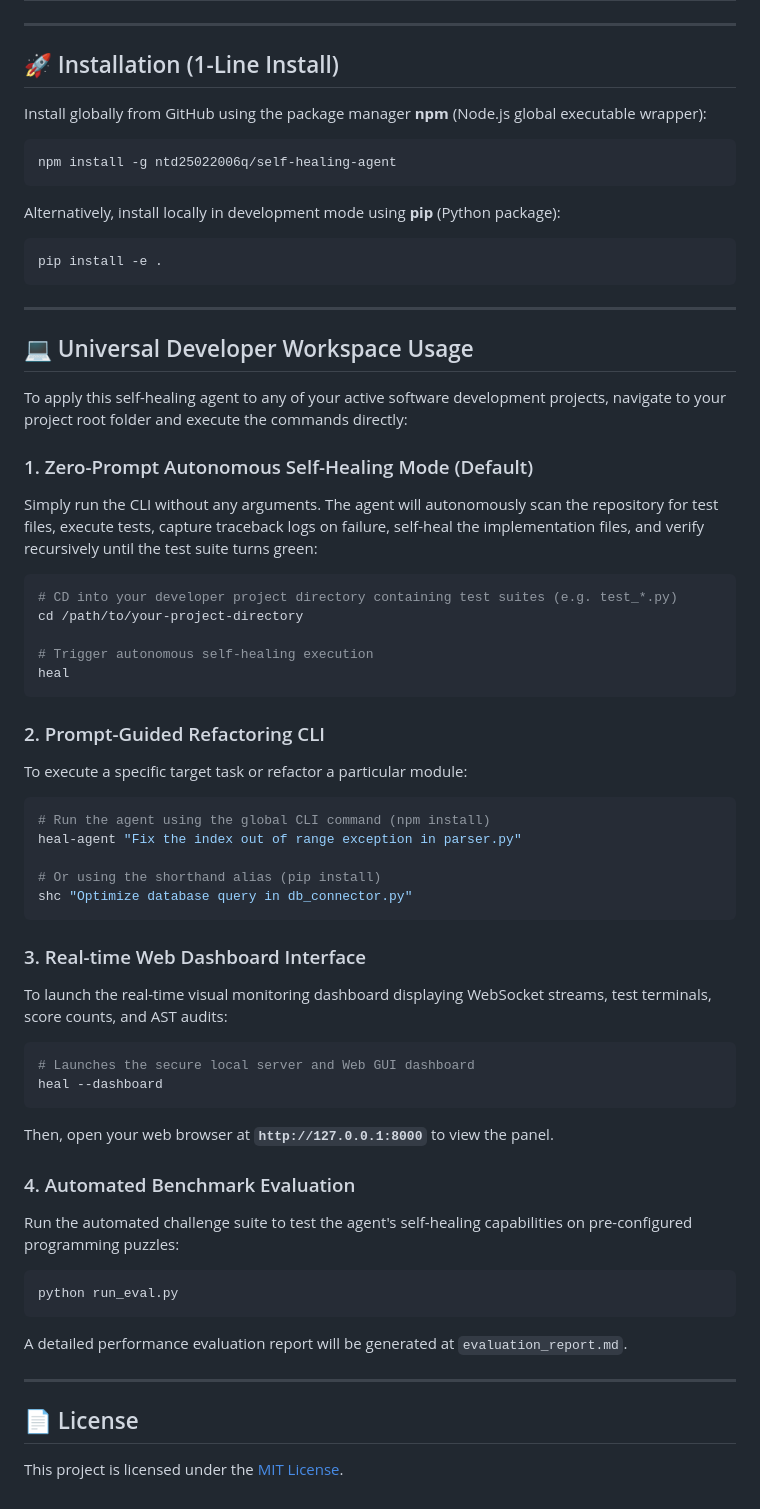
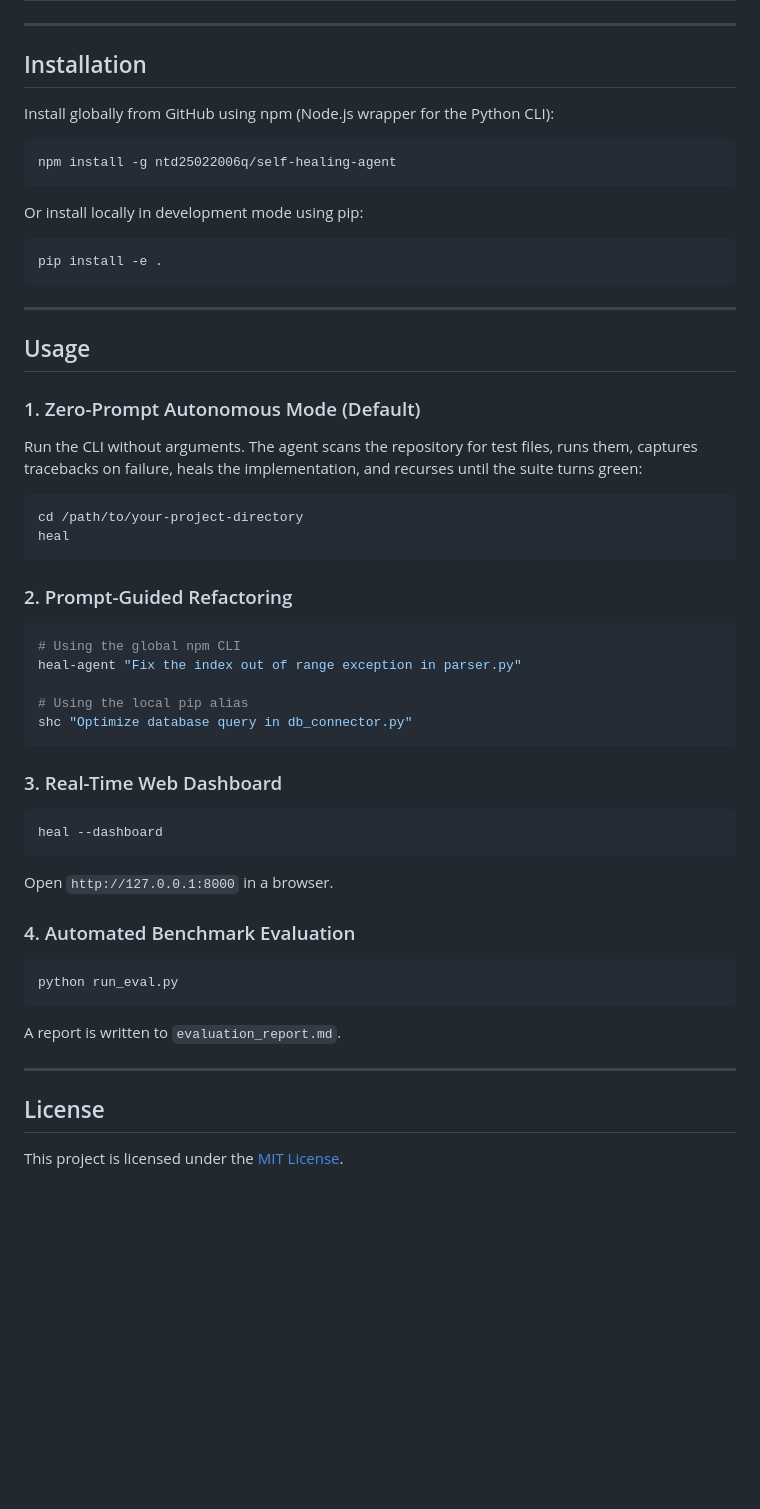
Before and after one commit to ntd25022006q/self-healing-agent, a Markdown page: README.md, the part around one of its changes. Drawn GitHub-style; blank space fills up the shorter version.

````diff
--- a/README.md
+++ b/README.md
@@ -116,62 +120,61 @@ You can integrate this self-healing proxy directly into **any existing coding ag
 
 ---
 
-## 🚀 Installation (1-Line Install)
+## Installation
 
-Install globally from GitHub using the package manager **npm** (Node.js global executable wrapper):
+Install globally from GitHub using npm (Node.js wrapper for the Python CLI):
 
 ```bash
 npm install -g ntd25022006q/self-healing-agent
 ```
 
-Alternatively, install locally in development mode using **pip** (Python package):
+Or install locally in development mode using pip:
+
 ```bash
 pip install -e .
 ```
 
 ---
 
-## 💻 Universal Developer Workspace Usage
+## Usage
 
-To apply this self-healing agent to any of your active software development projects, navigate to your project root folder and execute the commands directly:
+### 1. Zero-Prompt Autonomous Mode (Default)
 
-### 1. Zero-Prompt Autonomous Self-Healing Mode (Default)
-Simply run the CLI without any arguments. The agent will autonomously scan the repository for test files, execute tests, capture traceback logs on failure, self-heal the implementation files, and verify recursively until the test suite turns green:
+Run the CLI without arguments. The agent scans the repository for test files, runs them, captures tracebacks on failure, heals the implementation, and recurses until the suite turns green:
+
 ```bash
-# CD into your developer project directory containing test suites (e.g. test_*.py)
 cd /path/to/your-project-directory
-
-# Trigger autonomous self-healing execution
 heal
 ```
 
-### 2. Prompt-Guided Refactoring CLI
-To execute a specific target task or refactor a particular module:
+### 2. Prompt-Guided Refactoring
+
 ```bash
-# Run the agent using the global CLI command (npm install)
+# Using the global npm CLI
 heal-agent "Fix the index out of range exception in parser.py"
 
-# Or using the shorthand alias (pip install)
+# Using the local pip alias
 shc "Optimize database query in db_connector.py"
 ```
 
-### 3. Real-time Web Dashboard Interface
-To launch the real-time visual monitoring dashboard displaying WebSocket streams, test terminals, score counts, and AST audits:
+### 3. Real-Time Web Dashboard
+
 ```bash
-# Launches the secure local server and Web GUI dashboard
 heal --dashboard
 ```
-Then, open your web browser at **`http://127.0.0.1:8000`** to view the panel.
+
+Open `http://127.0.0.1:8000` in a browser.
 
 ### 4. Automated Benchmark Evaluation
-Run the automated challenge suite to test the agent's self-healing capabilities on pre-configured programming puzzles:
+
 ```bash
 python run_eval.py
 ```
-A detailed performance evaluation report will be generated at `evaluation_report.md`.
+
+A report is written to `evaluation_report.md`.
 
 ---
 
-## 📄 License
+## License
 
 This project is licensed under the [MIT License](LICENSE).
````
Also changed, not shown: other parts of README.md (+79 -75 lines).
